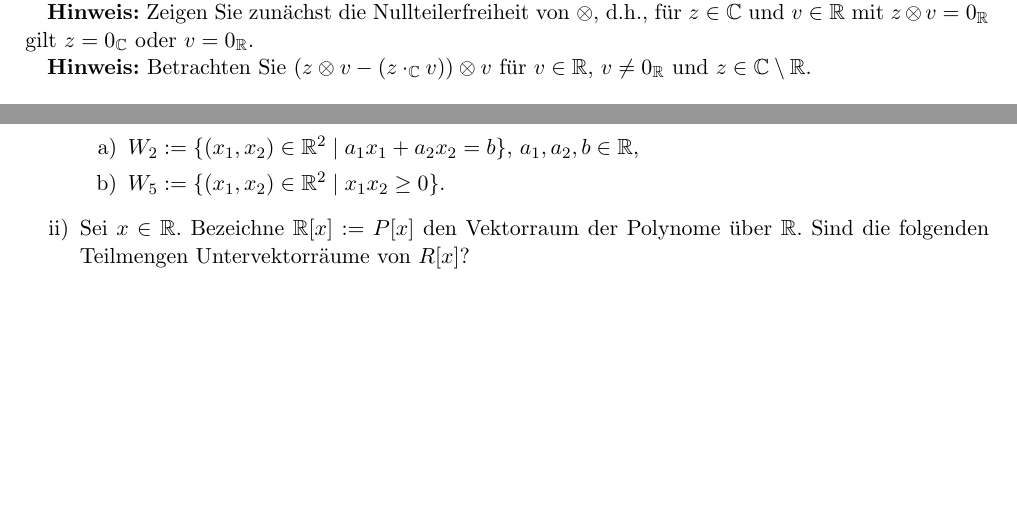
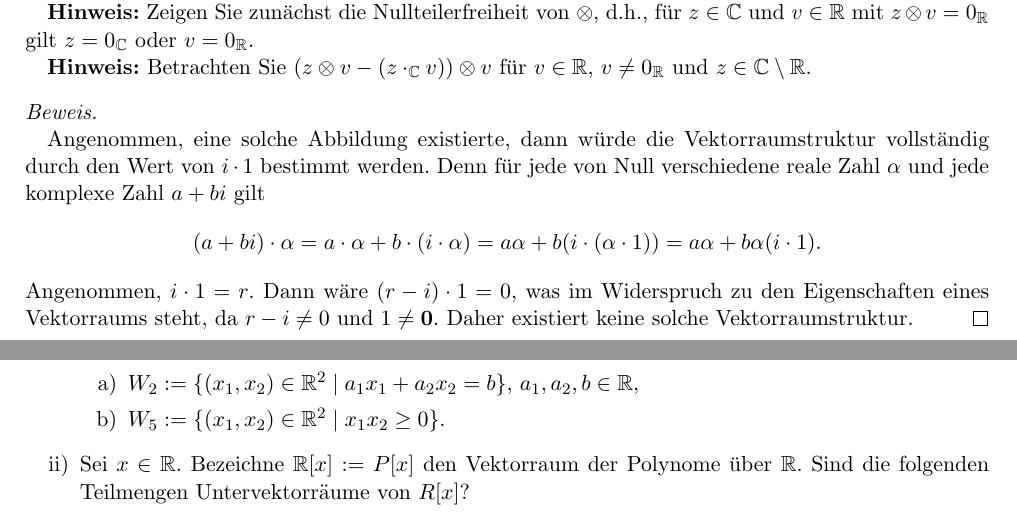
Before and after one commit to michaelvanstraten/scholarly-work, a LaTeX document (Lineare Algebra und Analytische Geometrie I*/6. Übungsblatt.tex): two parts of pages 3 and 4 of 7, joined at a grey line, cut so that both start at the same text, the shorter picture padded with empty space. Compiled offline with pdfLaTeX.

Commit message:
Finished and grammar corrected 6th problemset in LinA

```diff
--- a/Lineare Algebra und Analytische Geometrie I*/6. Übungsblatt.tex
+++ b/Lineare Algebra und Analytische Geometrie I*/6. Übungsblatt.tex
@@ -71,7 +71,16 @@ Zeigen Sie, dass es keine Abbildung $\otimes: \mathbb{C} \times \mathbb{R} \to \
 \textbf{Hinweis:} Zeigen Sie zunächst die Nullteilerfreiheit von $\otimes$, d.h., für $z \in \mathbb{C}$ und $v \in \mathbb{R}$ mit $z \otimes v = 0_{\mathbb{R}}$ gilt $z = 0_{\mathbb{C}}$ oder $v = 0_{\mathbb{R}}$.
 
 \textbf{Hinweis:} Betrachten Sie $(z \otimes v - (z \cdot_{\mathbb{C}} v)) \otimes v$ für $v \in \mathbb{R}$, $v \neq 0_{\mathbb{R}}$ und $z \in \mathbb{C} \setminus \mathbb{R}$.
+
+\begin{proof}
+	Angenommen, eine solche Abbildung existierte, dann würde die Vektorraumstruktur vollständig durch den Wert von \(i \cdot 1\) bestimmt werden. Denn für jede von Null verschiedene reale Zahl \(\alpha\) und jede komplexe Zahl \(a+bi\) gilt
+	\[
+		(a+bi) \cdot \alpha = a \cdot \alpha + b \cdot (i \cdot \alpha) = a \alpha + b(i \cdot (\alpha \cdot 1)) = a \alpha + b \alpha (i \cdot 1).
+	\]
+	Angenommen, \(i \cdot 1 = r\). Dann wäre \((r-i) \cdot 1 = 0\), was im Widerspruch zu den Eigenschaften eines Vektorraums steht, da \(r-i \neq 0\) und \(1 \neq \mathbf{0}\). Daher existiert keine solche Vektorraumstruktur.
+\end{proof}
 \end{problem}
+
 
 \pagebreak
 
```
Also changed, not shown: Lineare Algebra und Analytische Geometrie I*/6. Übungsblatt.tex (14 more changed lines).
